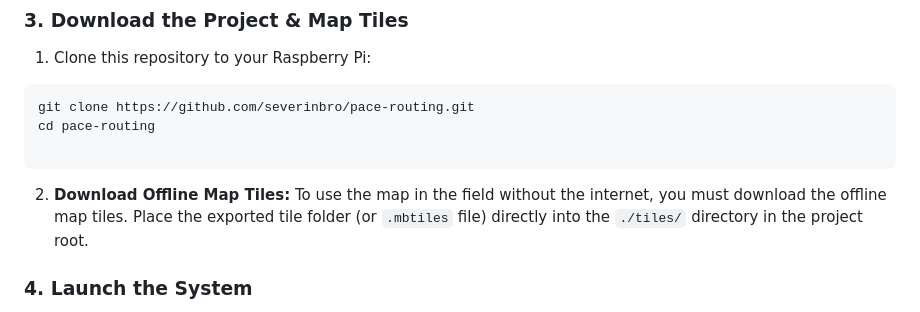
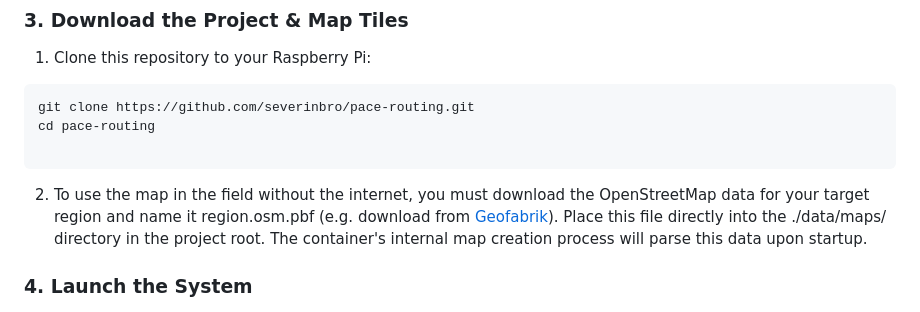
Before and after one commit to severinbro/pace-routing, a Markdown page: README.md, the part around the change. Rendered like a GitHub page.

Commit message:
Map setup adjustment

````diff
--- a/README.md
+++ b/README.md
@@ -77,8 +77,7 @@ cd pace-routing
 
 ```
 
-
-2. **Download Offline Map Tiles:** To use the map in the field without the internet, you must download the offline map tiles. Place the exported tile folder (or `.mbtiles` file) directly into the `./tiles/` directory in the project root.
+2. To use the map in the field without the internet, you must download the OpenStreetMap data for your target region and name it region.osm.pbf (e.g. download from [Geofabrik](https://www.geofabrik.de/)). Place this file directly into the ./data/maps/ directory in the project root. The container's internal map creation process will parse this data upon startup.
 
 ### 4. Launch the System
 
````
